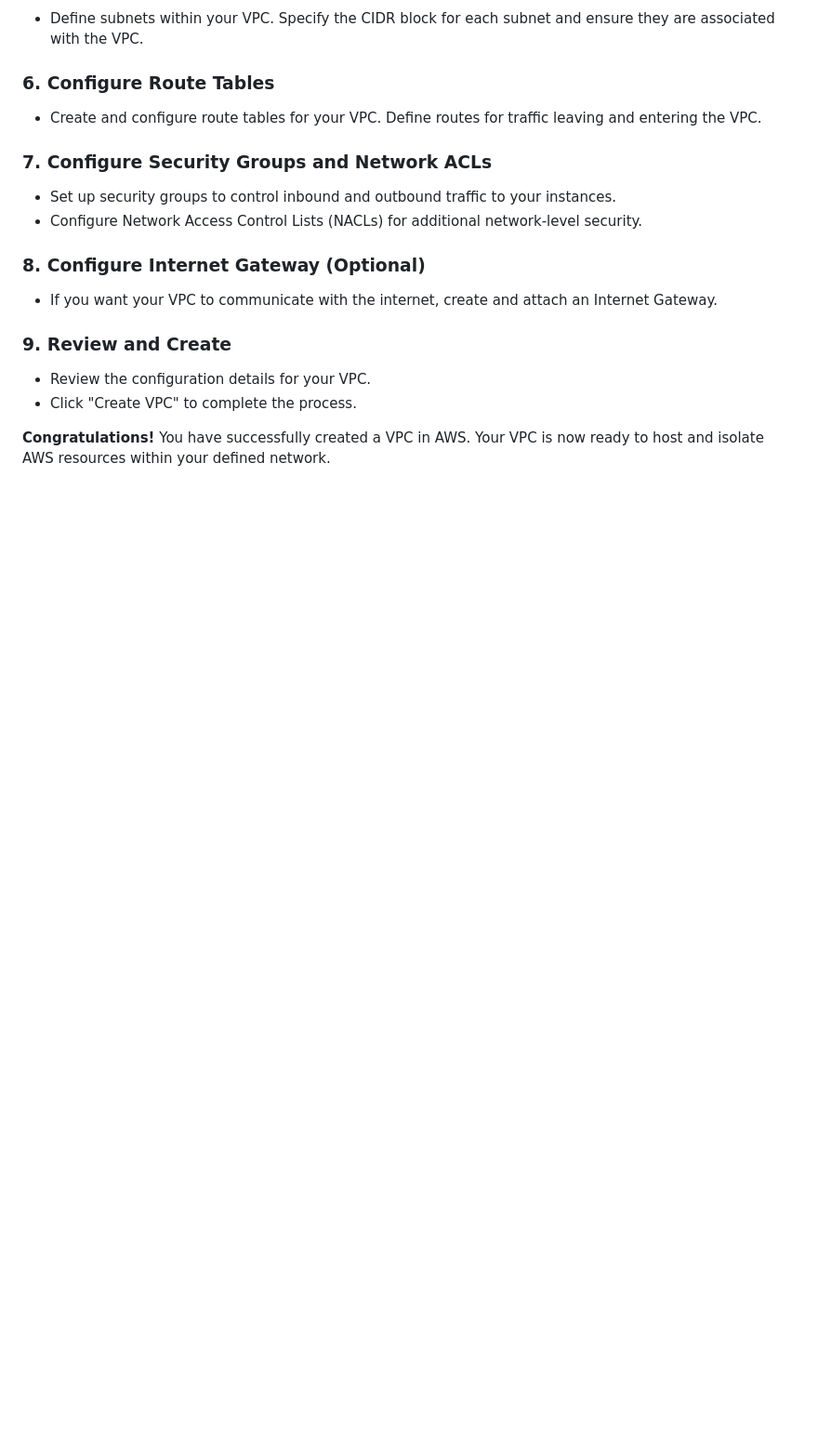
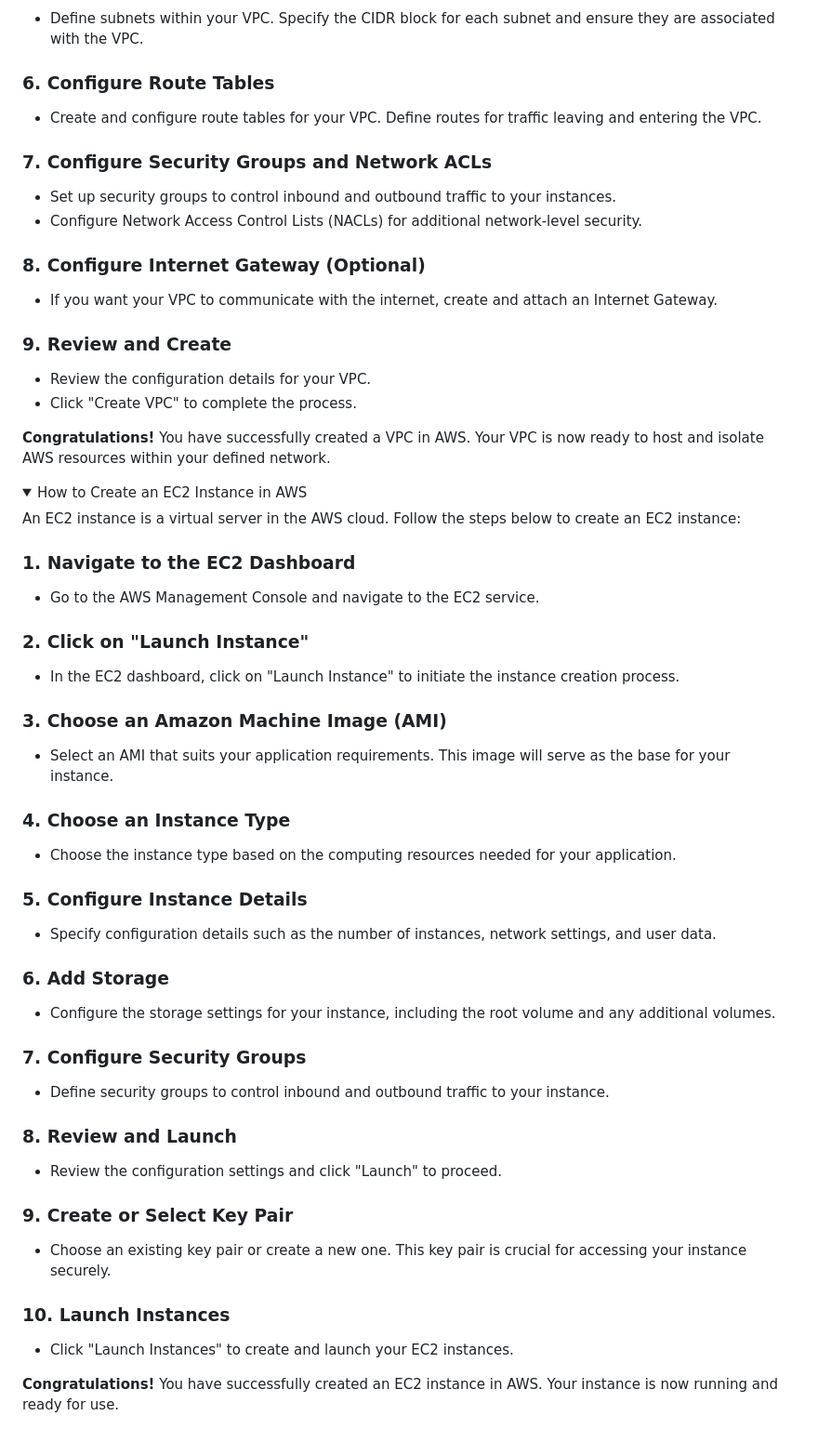
Before and after one commit to deep06bhakta/HotelFrontDesk_WebApp, a Markdown page: README.md, the part around one of its changes. Shown at 93% size. Rendered like a GitHub page; folded sections open; blank space fills up the shorter version.

```diff
--- a/README.md
+++ b/README.md
@@ -173,3 +173,51 @@ The purpose of this homework assignment is to get students an opportunity to bui
   **Congratulations!** You have successfully created a VPC in AWS. Your VPC is now ready to host and isolate AWS resources within your defined network.
 
 </details>
+
+<details>
+  <summary>How to Create an EC2 Instance in AWS</summary>
+
+  An EC2 instance is a virtual server in the AWS cloud. Follow the steps below to create an EC2 instance:
+
+  ### 1. Navigate to the EC2 Dashboard
+
+  - Go to the AWS Management Console and navigate to the EC2 service.
+
+  ### 2. Click on "Launch Instance"
+
+  - In the EC2 dashboard, click on "Launch Instance" to initiate the instance creation process.
+
+  ### 3. Choose an Amazon Machine Image (AMI)
+
+  - Select an AMI that suits your application requirements. This image will serve as the base for your instance.
+
+  ### 4. Choose an Instance Type
+
+  - Choose the instance type based on the computing resources needed for your application.
+
+  ### 5. Configure Instance Details
+
+  - Specify configuration details such as the number of instances, network settings, and user data.
+
+  ### 6. Add Storage
+
+  - Configure the storage settings for your instance, including the root volume and any additional volumes.
+
+  ### 7. Configure Security Groups
+
+  - Define security groups to control inbound and outbound traffic to your instance.
+
+  ### 8. Review and Launch
+
+  - Review the configuration settings and click "Launch" to proceed.
+
+  ### 9. Create or Select Key Pair
+
+  - Choose an existing key pair or create a new one. This key pair is crucial for accessing your instance securely.
+
+  ### 10. Launch Instances
+
+  - Click "Launch Instances" to create and launch your EC2 instances.
+
+  **Congratulations!** You have successfully created an EC2 instance in AWS. Your instance is now running and ready for use.
+
```
Also changed, not shown: other parts of README.md (+1 -0 lines).
